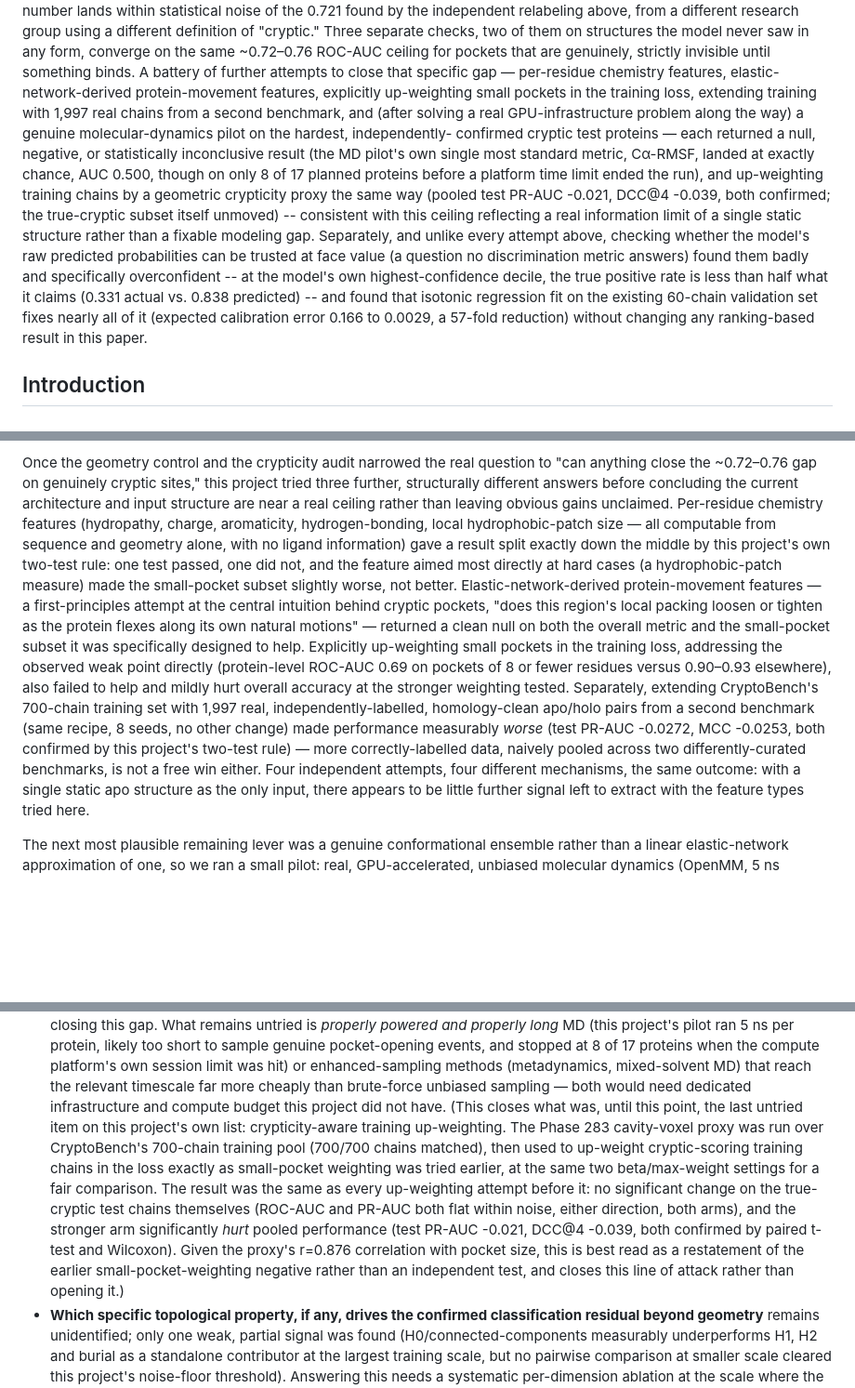
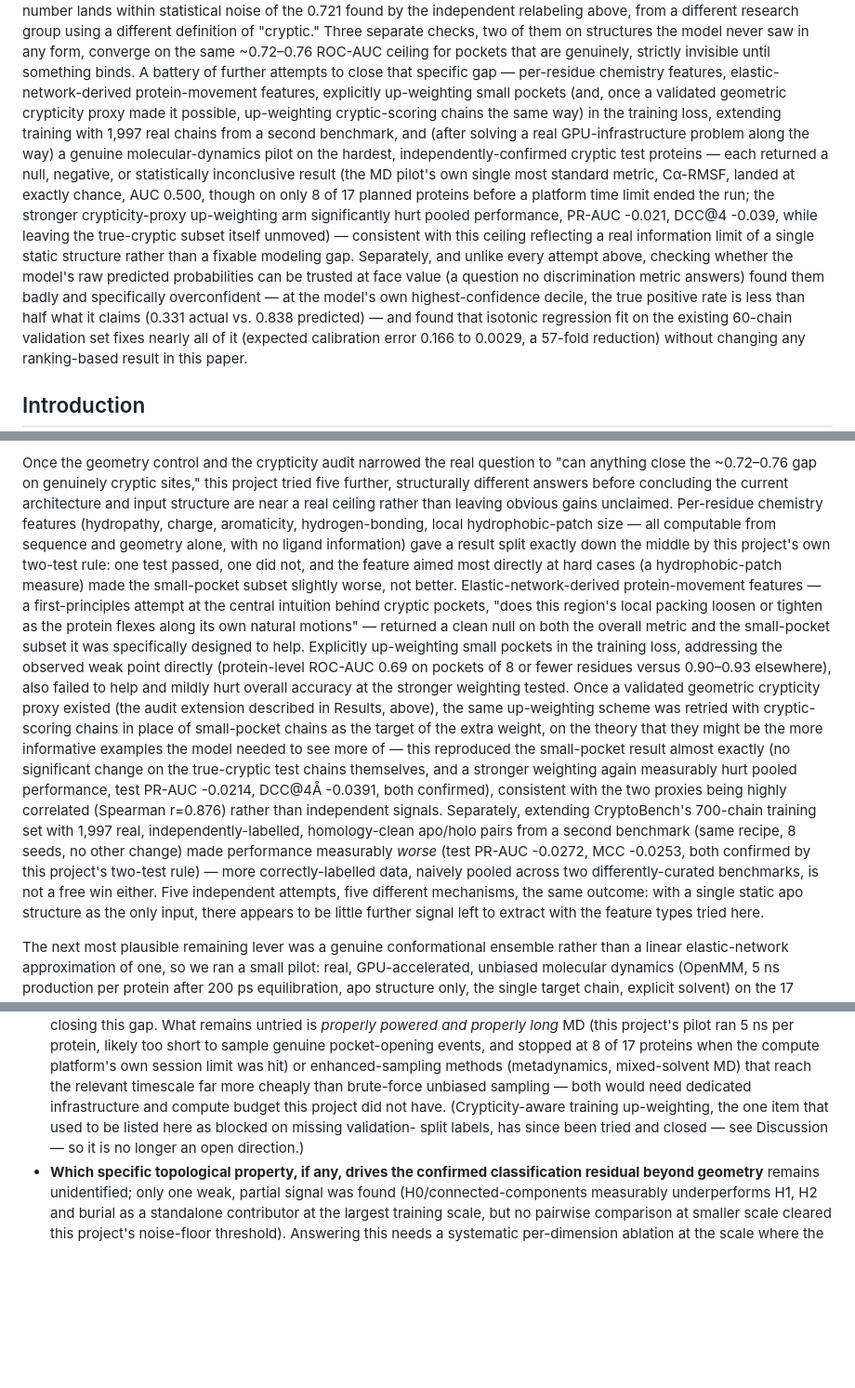
Before and after one commit to ShivenKhurana1/tda-egnn-cryptic-pockets, a Markdown page: paper.md, 3 parts joined by grey strips. Shown at 93% size. GitHub-like rendering; blank space fills up the shorter version.

```diff
--- a/paper.md
+++ b/paper.md
@@ -96,24 +96,26 @@ structures the model never saw in any form, converge on the same
 ~0.72–0.76 ROC-AUC ceiling for pockets that are genuinely, strictly
 invisible until something binds. A battery of further attempts to close
 that specific gap — per-residue chemistry features, elastic-network-derived
-protein-movement features, explicitly up-weighting small pockets in the
-training loss, extending training with 1,997 real chains from a second
-benchmark, and (after solving a real GPU-infrastructure problem along the
-way) a genuine molecular-dynamics pilot on the hardest, independently-
-confirmed cryptic test proteins — each returned a null, negative, or
-statistically inconclusive result (the MD pilot's own single most standard
-metric, Cα-RMSF, landed at exactly chance, AUC 0.500, though on only 8 of
-17 planned proteins before a platform time limit ended the run), and
-up-weighting training chains by a geometric crypticity proxy the same way
-(pooled test PR-AUC -0.021, DCC@4 -0.039, both confirmed; the true-cryptic
-subset itself unmoved) -- consistent with this ceiling reflecting a real
-information limit of a single static structure rather than a fixable
-modeling gap. Separately, and unlike every
+protein-movement features, explicitly up-weighting small pockets (and,
+once a validated geometric crypticity proxy made it possible, up-weighting
+cryptic-scoring chains the same way) in the training loss, extending
+training with 1,997 real chains from a second benchmark, and (after
+solving a real GPU-infrastructure problem along the way) a genuine
+molecular-dynamics pilot on the hardest, independently-confirmed cryptic
+test proteins — each returned a null, negative, or statistically
+inconclusive result (the MD pilot's own single most standard metric,
+Cα-RMSF, landed at exactly chance, AUC 0.500, though on only 8 of 17
+planned proteins before a platform time limit ended the run; the stronger
+crypticity-proxy up-weighting arm significantly hurt pooled performance,
+PR-AUC -0.021, DCC@4 -0.039, while leaving the true-cryptic subset itself
+unmoved) — consistent with this ceiling reflecting a real information
+limit of a single static structure rather than a fixable modeling gap.
+Separately, and unlike every
 attempt above, checking whether the model's raw predicted probabilities can
 be trusted at face value (a question no discrimination metric answers)
-found them badly and specifically overconfident -- at the model's own
+found them badly and specifically overconfident — at the model's own
 highest-confidence decile, the true positive rate is less than half what
-it claims (0.331 actual vs. 0.838 predicted) -- and found that isotonic
+it claims (0.331 actual vs. 0.838 predicted) — and found that isotonic
 regression fit on the existing 60-chain validation set fixes nearly all of
 it (expected calibration error 0.166 to 0.0029, a 57-fold reduction) without
 changing any ranking-based result in this paper.
@@ -1394,7 +1396,7 @@ improvement from ensembling exists at all.
 
 Once the geometry control and the crypticity audit narrowed the real
 question to "can anything close the ~0.72–0.76 gap on genuinely cryptic
-sites," this project tried three further, structurally different answers
+sites," this project tried five further, structurally different answers
 before concluding the current architecture and input structure are near a
 real ceiling rather than leaving obvious gains unclaimed. Per-residue
 chemistry features (hydropathy, charge, aromaticity, hydrogen-bonding,
@@ -1411,13 +1413,23 @@ the small-pocket subset it was specifically designed to help. Explicitly
 up-weighting small pockets in the training loss, addressing the observed
 weak point directly (protein-level ROC-AUC 0.69 on pockets of 8 or fewer
 residues versus 0.90–0.93 elsewhere), also failed to help and mildly hurt
-overall accuracy at the stronger weighting tested. Separately, extending
+overall accuracy at the stronger weighting tested. Once a validated
+geometric crypticity proxy existed (the audit extension described in
+Results, above), the same up-weighting scheme was retried with cryptic-scoring chains in
+place of small-pocket chains as the target of the extra weight, on the
+theory that they might be the more informative examples the model needed
+to see more of — this reproduced the small-pocket result almost exactly
+(no significant change on the true-cryptic test chains themselves, and a
+stronger weighting again measurably hurt pooled performance, test PR-AUC
+-0.0214, DCC@4Å -0.0391, both confirmed), consistent with the two proxies
+being highly correlated (Spearman r=0.876) rather than independent signals.
+Separately, extending
 CryptoBench's 700-chain training set with 1,997 real, independently-labelled,
 homology-clean apo/holo pairs from a second benchmark (same recipe, 8
 seeds, no other change) made performance measurably *worse* (test PR-AUC
 -0.0272, MCC -0.0253, both confirmed by this project's two-test rule) —
 more correctly-labelled data, naively pooled across two differently-curated
-benchmarks, is not a free win either. Four independent attempts, four
+benchmarks, is not a free win either. Five independent attempts, five
 different mechanisms, the same outcome: with a single static apo structure
 as the only input, there appears to be little further signal left to
 extract with the feature types tried here.
@@ -1583,21 +1595,10 @@ already on hand:
   or enhanced-sampling methods (metadynamics, mixed-solvent MD) that reach
   the relevant timescale far more cheaply than brute-force unbiased
   sampling — both would need dedicated infrastructure and compute budget
-  this project did not have.
-  (This closes what was, until this point, the last untried item on this
-  project's own list: crypticity-aware training up-weighting. The Phase 283
-  cavity-voxel proxy was run over CryptoBench's 700-chain training pool
-  (700/700 chains matched), then used to up-weight cryptic-scoring training
-  chains in the loss exactly as small-pocket weighting was tried earlier,
-  at the same two beta/max-weight settings for a fair comparison. The
-  result was the same as every up-weighting attempt before it: no
-  significant change on the true-cryptic test chains themselves (ROC-AUC
-  and PR-AUC both flat within noise, either direction, both arms), and the
-  stronger arm significantly *hurt* pooled performance (test PR-AUC -0.021,
-  DCC@4 -0.039, both confirmed by paired t-test and Wilcoxon). Given the
-  proxy's r=0.876 correlation with pocket size, this is best read as a
-  restatement of the earlier small-pocket-weighting negative rather than an
-  independent test, and closes this line of attack rather than opening it.)
+  this project did not have. (Crypticity-aware training up-weighting, the
+  one item that used to be listed here as blocked on missing validation-
+  split labels, has since been tried and closed — see Discussion — so it is
+  no longer an open direction.)
 - **Which specific topological property, if any, drives the confirmed
   classification residual beyond geometry** remains unidentified; only one
   weak, partial signal was found (H0/connected-components measurably
```
Also changed, not shown: other parts of paper.md (+30 -30 lines).
